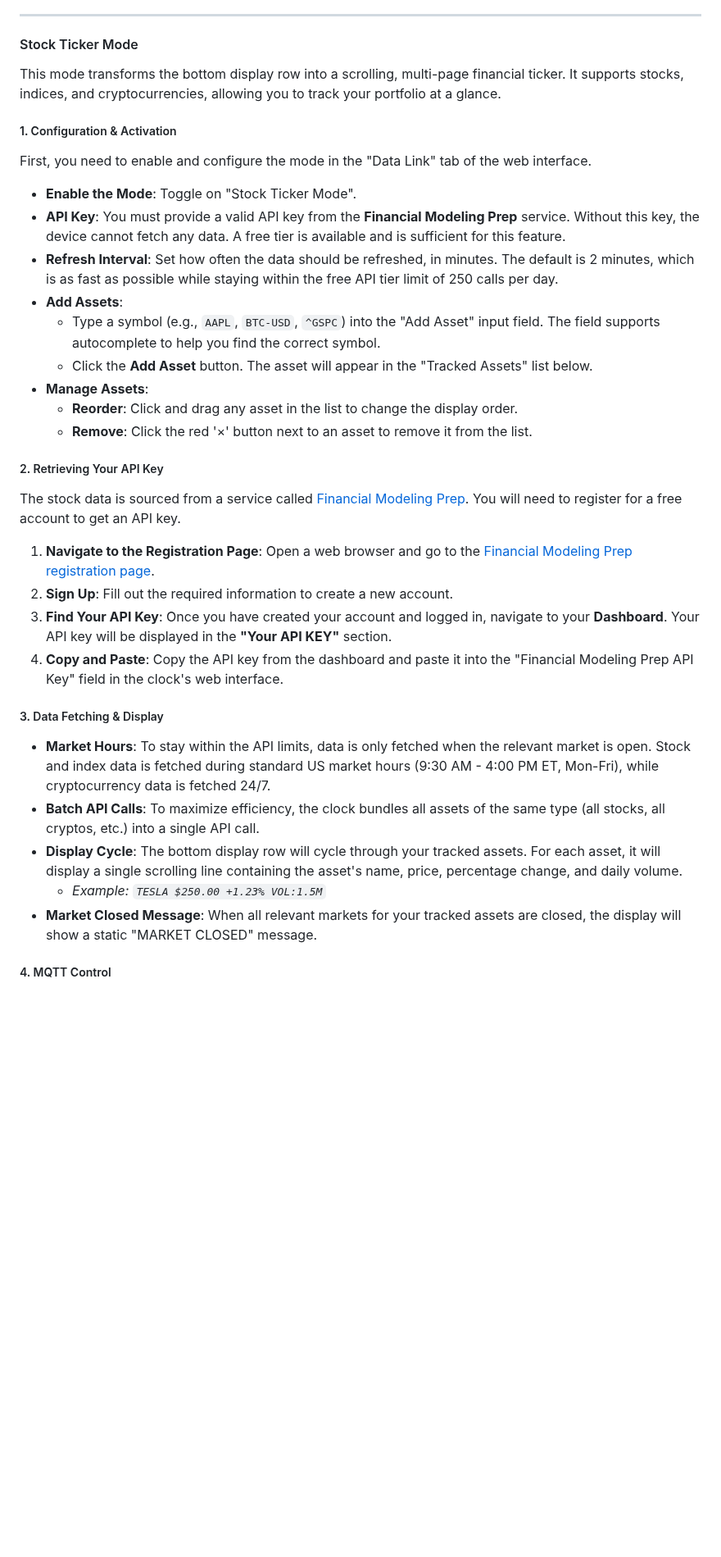
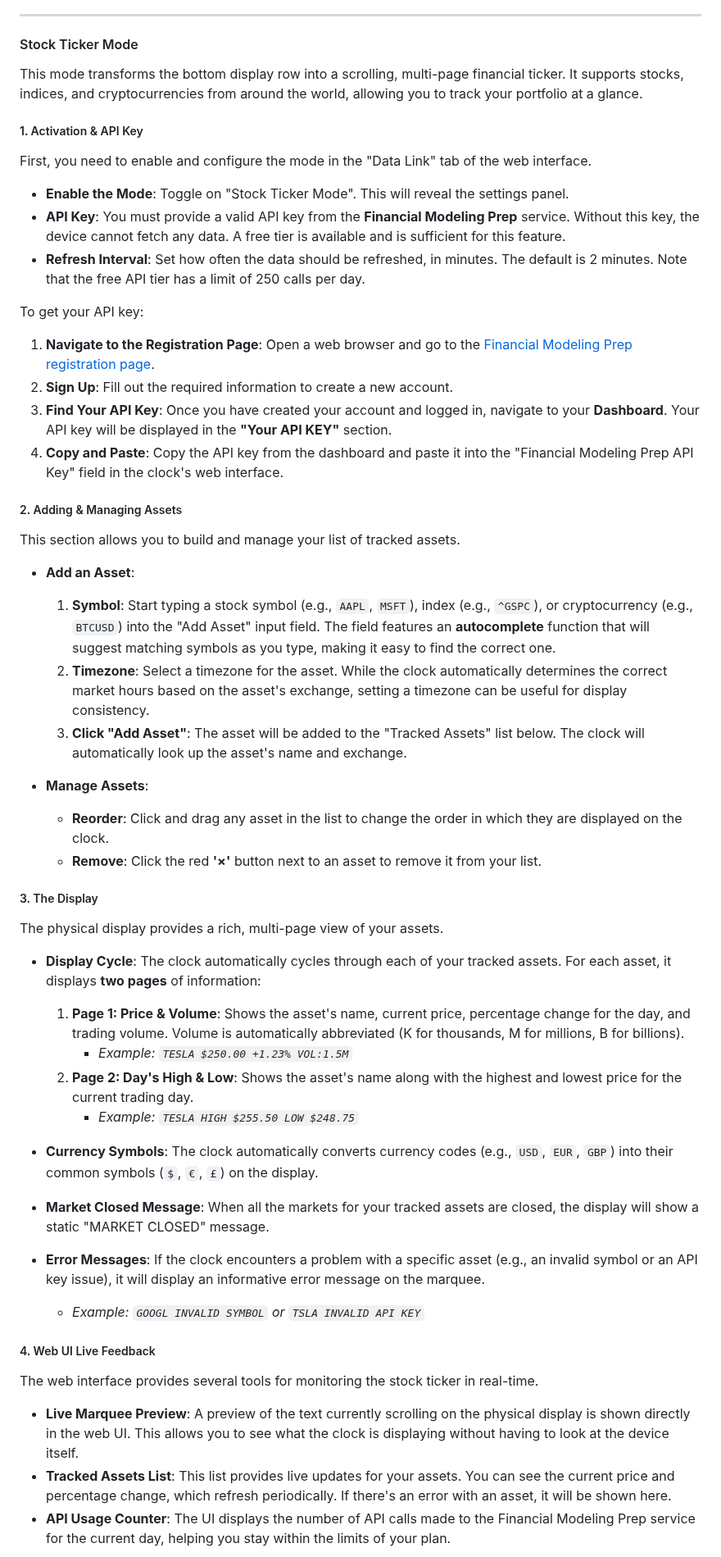
Before and after one commit to rananna/back-to-the-future-timecircuits, a Markdown page: docs/USAGE.md, the part around one of its changes. Shown at 82% size. Drawn GitHub-style; blank space fills up the shorter version.

Commit message:
docs: Update stock ticker documentation
The documentation for the Stock Ticker Mode in `USAGE.md` was significantly out of date with the implementation. This change rewrites the section to be comprehensive and accurate.

Key updates include:
- Detailed instructions for adding and managing assets, including the symbol autocomplete and drag-and-drop reordering features.
- A description of the two-page display cycle (Price/Volume and High/Low).
- Explanation of the intelligent, per-exchange market hours checking.
- Information on the live feedback features in the web UI, such as the marquee preview and real-time asset status list.
- Clarification on error messages and automatic currency symbols.

```diff
--- a/docs/USAGE.md
+++ b/docs/USAGE.md
@@ -126,34 +126,53 @@ While fetching data, the display will show `WEA TH ER ----`. Once loaded, it wil
 ---
 
 #### Stock Ticker Mode
-This mode transforms the bottom display row into a scrolling, multi-page financial ticker. It supports stocks, indices, and cryptocurrencies, allowing you to track your portfolio at a glance.
+This mode transforms the bottom display row into a scrolling, multi-page financial ticker. It supports stocks, indices, and cryptocurrencies from around the world, allowing you to track your portfolio at a glance.
 
-##### 1. Configuration & Activation
+##### 1. Activation & API Key
 First, you need to enable and configure the mode in the "Data Link" tab of the web interface.
 
-*   **Enable the Mode**: Toggle on "Stock Ticker Mode".
+*   **Enable the Mode**: Toggle on "Stock Ticker Mode". This will reveal the settings panel.
 *   **API Key**: You must provide a valid API key from the **Financial Modeling Prep** service. Without this key, the device cannot fetch any data. A free tier is available and is sufficient for this feature.
-*   **Refresh Interval**: Set how often the data should be refreshed, in minutes. The default is 2 minutes, which is as fast as possible while staying within the free API tier limit of 250 calls per day.
-*   **Add Assets**:
-    *   Type a symbol (e.g., `AAPL`, `BTC-USD`, `^GSPC`) into the "Add Asset" input field. The field supports autocomplete to help you find the correct symbol.
-    *   Click the **Add Asset** button. The asset will appear in the "Tracked Assets" list below.
-*   **Manage Assets**:
-    *   **Reorder**: Click and drag any asset in the list to change the display order.
-    *   **Remove**: Click the red '×' button next to an asset to remove it from the list.
+*   **Refresh Interval**: Set how often the data should be refreshed, in minutes. The default is 2 minutes. Note that the free API tier has a limit of 250 calls per day.
 
-##### 2. Retrieving Your API Key
-The stock data is sourced from a service called [Financial Modeling Prep](https://site.financialmodelingprep.com/developer/docs). You will need to register for a free account to get an API key.
-
+To get your API key:
 1.  **Navigate to the Registration Page**: Open a web browser and go to the [Financial Modeling Prep registration page](https://site.financialmodelingprep.com/register).
 2.  **Sign Up**: Fill out the required information to create a new account.
 3.  **Find Your API Key**: Once you have created your account and logged in, navigate to your **Dashboard**. Your API key will be displayed in the **"Your API KEY"** section.
 4.  **Copy and Paste**: Copy the API key from the dashboard and paste it into the "Financial Modeling Prep API Key" field in the clock's web interface.
 
-##### 3. Data Fetching & Display
-*   **Market Hours**: To stay within the API limits, data is only fetched when the relevant market is open. Stock and index data is fetched during standard US market hours (9:30 AM - 4:00 PM ET, Mon-Fri), while cryptocurrency data is fetched 24/7.
-*   **Batch API Calls**: To maximize efficiency, the clock bundles all assets of the same type (all stocks, all cryptos, etc.) into a single API call.
-*   **Display Cycle**: The bottom display row will cycle through your tracked assets. For each asset, it will display a single scrolling line containing the asset's name, price, percentage change, and daily volume.
-    *   *Example: `TESLA $250.00 +1.23% VOL:1.5M`*
-*   **Market Closed Message**: When all relevant markets for your tracked assets are closed, the display will show a static "MARKET CLOSED" message.
+##### 2. Adding & Managing Assets
+This section allows you to build and manage your list of tracked assets.
 
-##### 4. MQTT Control
+*   **Add an Asset**:
+    1.  **Symbol**: Start typing a stock symbol (e.g., `AAPL`, `MSFT`), index (e.g., `^GSPC`), or cryptocurrency (e.g., `BTCUSD`) into the "Add Asset" input field. The field features an **autocomplete** function that will suggest matching symbols as you type, making it easy to find the correct one.
+    2.  **Timezone**: Select a timezone for the asset. While the clock automatically determines the correct market hours based on the asset's exchange, setting a timezone can be useful for display consistency.
+    3.  **Click "Add Asset"**: The asset will be added to the "Tracked Assets" list below. The clock will automatically look up the asset's name and exchange.
+
+*   **Manage Assets**:
+    *   **Reorder**: Click and drag any asset in the list to change the order in which they are displayed on the clock.
+    *   **Remove**: Click the red **'×'** button next to an asset to remove it from your list.
+
+##### 3. The Display
+The physical display provides a rich, multi-page view of your assets.
+
+*   **Display Cycle**: The clock automatically cycles through each of your tracked assets. For each asset, it displays **two pages** of information:
+    1.  **Page 1: Price & Volume**: Shows the asset's name, current price, percentage change for the day, and trading volume. Volume is automatically abbreviated (K for thousands, M for millions, B for billions).
+        *   *Example: `TESLA $250.00 +1.23% VOL:1.5M`*
+    2.  **Page 2: Day's High & Low**: Shows the asset's name along with the highest and lowest price for the current trading day.
+        *   *Example: `TESLA HIGH $255.50 LOW $248.75`*
+
+*   **Currency Symbols**: The clock automatically converts currency codes (e.g., `USD`, `EUR`, `GBP`) into their common symbols (`$`, `€`, `£`) on the display.
+
+*   **Market Closed Message**: When all the markets for your tracked assets are closed, the display will show a static "MARKET CLOSED" message.
+
+*   **Error Messages**: If the clock encounters a problem with a specific asset (e.g., an invalid symbol or an API key issue), it will display an informative error message on the marquee.
+    *   *Example: `GOOGL INVALID SYMBOL` or `TSLA INVALID API KEY`*
+
+##### 4. Web UI Live Feedback
+The web interface provides several tools for monitoring the stock ticker in real-time.
+
+*   **Live Marquee Preview**: A preview of the text currently scrolling on the physical display is shown directly in the web UI. This allows you to see what the clock is displaying without having to look at the device itself.
+*   **Tracked Assets List**: This list provides live updates for your assets. You can see the current price and percentage change, which refresh periodically. If there's an error with an asset, it will be shown here.
+*   **API Usage Counter**: The UI displays the number of API calls made to the Financial Modeling Prep service for the current day, helping you stay within the limits of your plan.
+
```
Also changed, not shown: other parts of docs/USAGE.md (+7 -0 lines).
